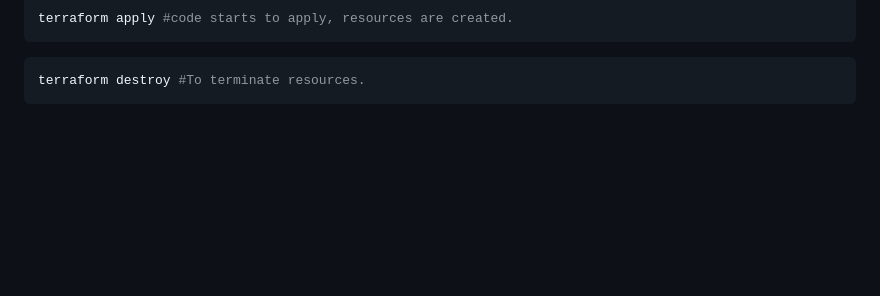
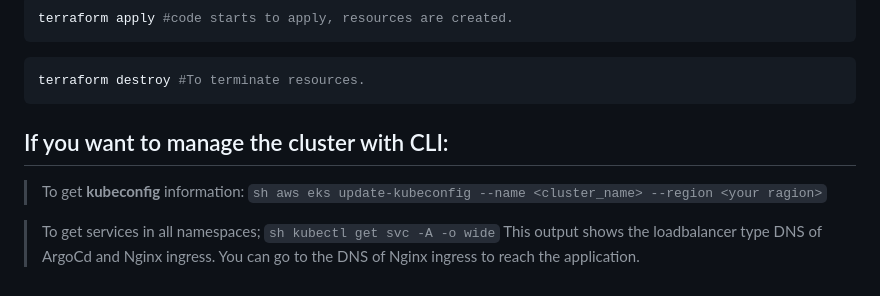
Before and after one commit to Mecit-tuksoy/Microservice-EKS-RDS-Argocd, a Markdown page: README.md, the part around the change. Rendered like a GitHub page; blank space fills up the shorter version.

`````diff
--- a/README.md
+++ b/README.md
@@ -1394,3 +1394,10 @@ terraform apply #code starts to apply, resources are created.
 ````sh
 terraform destroy #To terminate resources.
 ````
+
+
+## If you want to manage the cluster with CLI:
+> To get **kubeconfig** information: ````sh aws eks update-kubeconfig --name <cluster_name> --region <your ragion>````
+
+> To get services in all namespaces;
+````sh kubectl get svc -A -o wide```` This output shows the loadbalancer type DNS of ArgoCd and Nginx ingress. You can go to the DNS of Nginx ingress to reach the application.
`````
